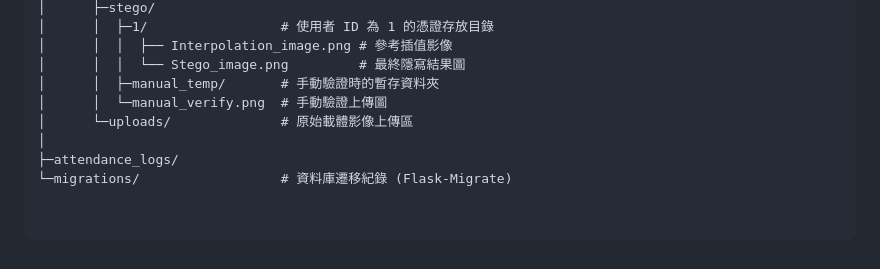
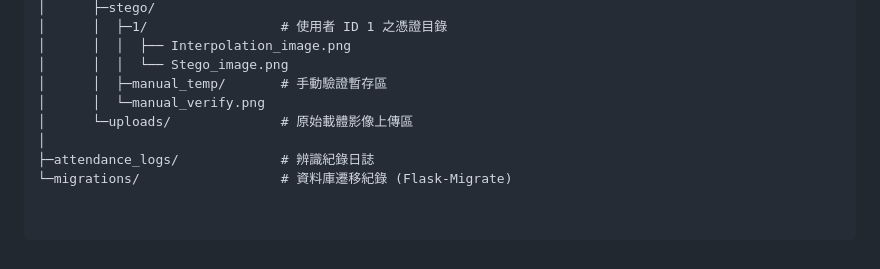
Before and after one commit to crowtorakawa/LUpaperProject, a Markdown page: README.md, the part around one of its changes. Rendered like a GitHub page.

```diff
--- a/README.md
+++ b/README.md
@@ -70,10 +86,10 @@ paperProject/
 │      ├─stego/
-│      │  ├─1/                 # 使用者 ID 為 1 的憑證存放目錄
-│      │  │  ├── Interpolation_image.png # 參考插值影像
-│      │  │  └── Stego_image.png         # 最終隱寫結果圖
-│      │  ├─manual_temp/       # 手動驗證時的暫存資料夾
-│      │  └─manual_verify.png  # 手動驗證上傳圖
+│      │  ├─1/                 # 使用者 ID 1 之憑證目錄
+│      │  │  ├── Interpolation_image.png
+│      │  │  └── Stego_image.png
+│      │  ├─manual_temp/       # 手動驗證暫存區
+│      │  └─manual_verify.png
 │      └─uploads/              # 原始載體影像上傳區
 │
-├─attendance_logs/
+├─attendance_logs/             # 辨識紀錄日誌
 └─migrations/                  # 資料庫遷移紀錄 (Flask-Migrate)
```
Also changed, not shown: other parts of README.md (+47 -31 lines).
